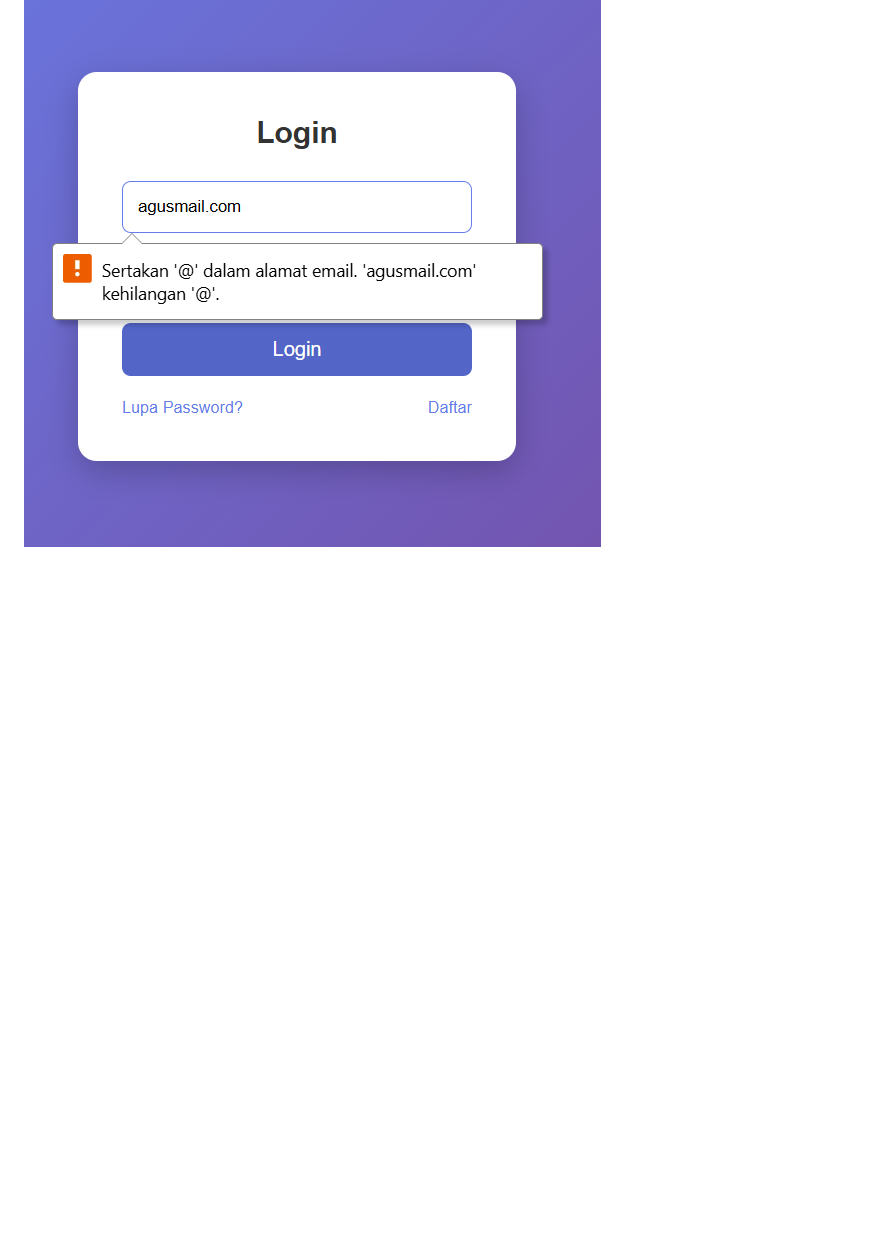
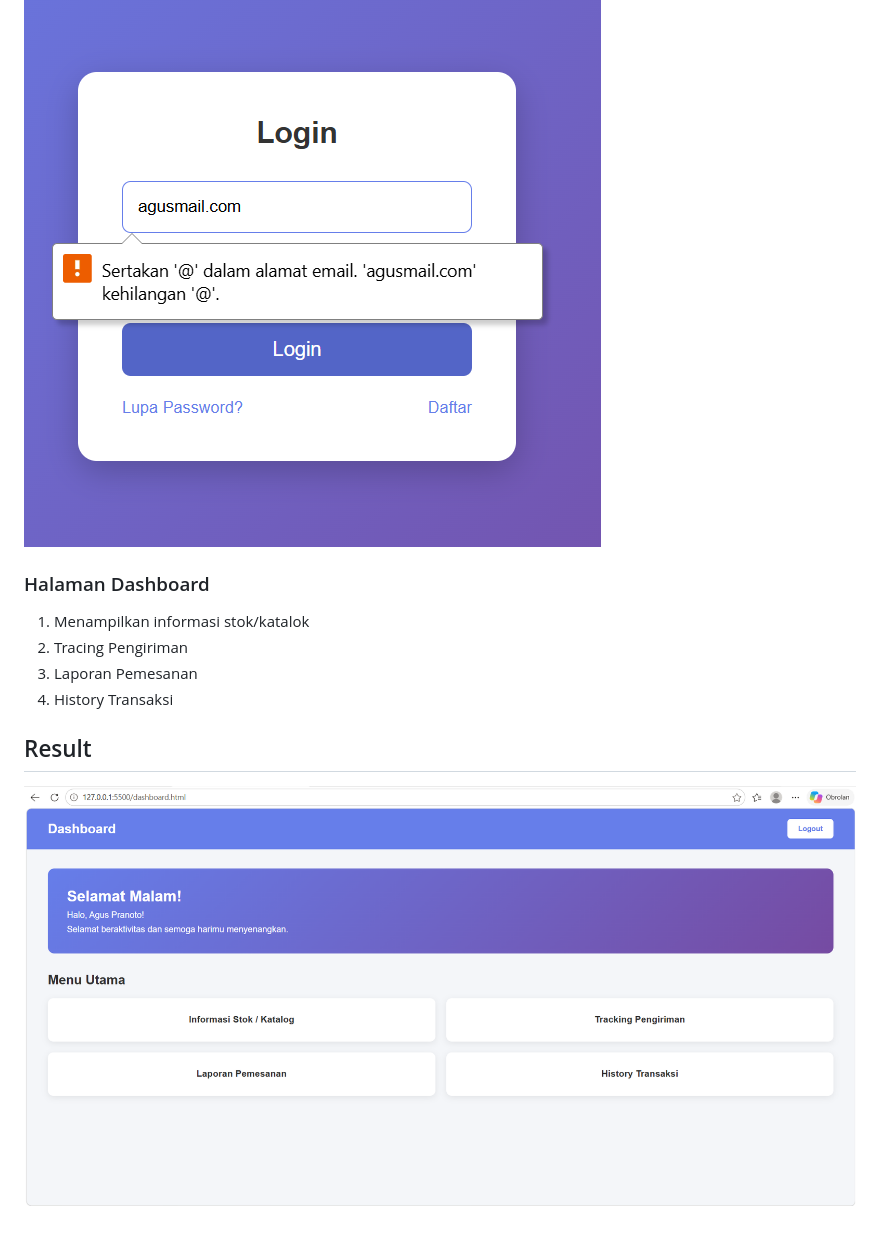
Before and after one commit to adityamuhyadi29/TugasUTSWeb1, a Markdown page: README.md, the part around the change. Drawn GitHub-style; pictures changed too: screenshot/ss4.png (added); blank space fills up the shorter version.

Commit message:
Menambahkan hasil scrennshot halaman dashboard

```diff
--- a/README.md
+++ b/README.md
@@ -13,3 +13,14 @@
 ![Gambar Halaman Login](screenshot/ss1.png)
 
 ![Gambar pengecekan Email](screenshot/ss3.png)
+
+### Halaman Dashboard
+
+1. Menampilkan informasi stok/katalok
+2. Tracing Pengiriman
+3. Laporan Pemesanan
+4. History Transaksi
+
+## Result
+
+![Gambar tampilan dashboard](screenshot/ss4.png)
```
